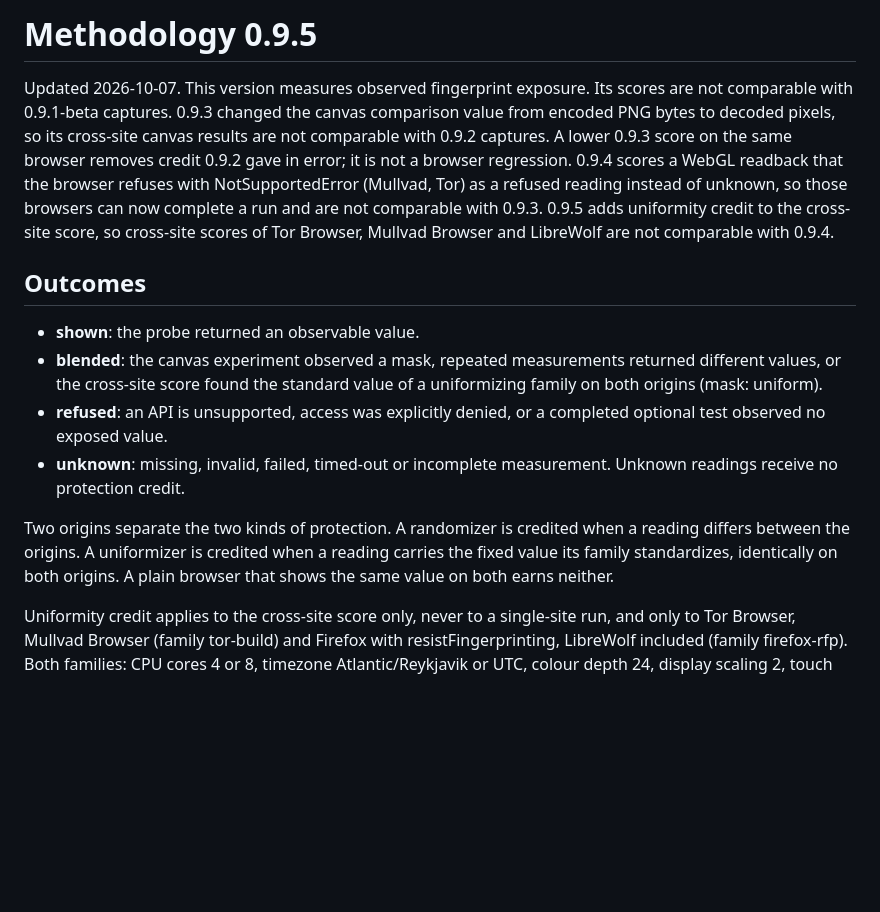
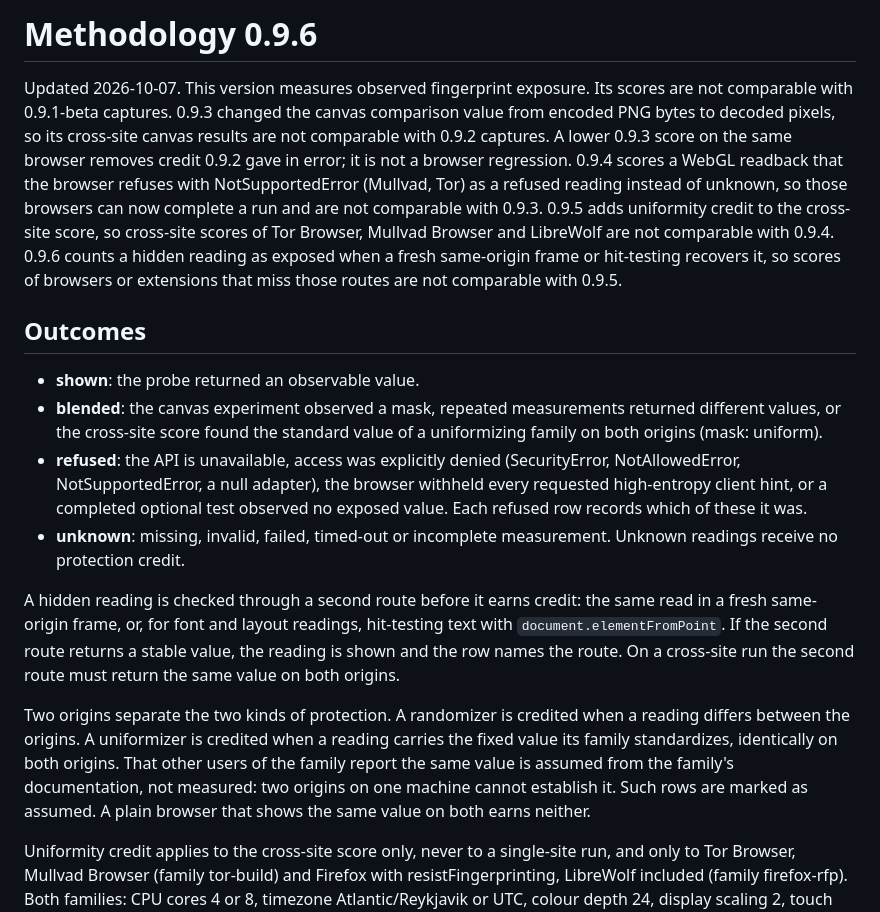
Before and after one commit to seyedehsanhadi/privacyassay, a Markdown page: METHODOLOGY.md, the part around the change. Rendered like a GitHub page; blank space fills up the shorter version.

```diff
--- a/METHODOLOGY.md
+++ b/METHODOLOGY.md
@@ -1,15 +1,17 @@
-# Methodology 0.9.5
+# Methodology 0.9.6
 
-Updated 2026-10-07. This version measures observed fingerprint exposure. Its scores are not comparable with 0.9.1-beta captures. 0.9.3 changed the canvas comparison value from encoded PNG bytes to decoded pixels, so its cross-site canvas results are not comparable with 0.9.2 captures. A lower 0.9.3 score on the same browser removes credit 0.9.2 gave in error; it is not a browser regression. 0.9.4 scores a WebGL readback that the browser refuses with NotSupportedError (Mullvad, Tor) as a refused reading instead of unknown, so those browsers can now complete a run and are not comparable with 0.9.3. 0.9.5 adds uniformity credit to the cross-site score, so cross-site scores of Tor Browser, Mullvad Browser and LibreWolf are not comparable with 0.9.4.
+Updated 2026-10-07. This version measures observed fingerprint exposure. Its scores are not comparable with 0.9.1-beta captures. 0.9.3 changed the canvas comparison value from encoded PNG bytes to decoded pixels, so its cross-site canvas results are not comparable with 0.9.2 captures. A lower 0.9.3 score on the same browser removes credit 0.9.2 gave in error; it is not a browser regression. 0.9.4 scores a WebGL readback that the browser refuses with NotSupportedError (Mullvad, Tor) as a refused reading instead of unknown, so those browsers can now complete a run and are not comparable with 0.9.3. 0.9.5 adds uniformity credit to the cross-site score, so cross-site scores of Tor Browser, Mullvad Browser and LibreWolf are not comparable with 0.9.4. 0.9.6 counts a hidden reading as exposed when a fresh same-origin frame or hit-testing recovers it, so scores of browsers or extensions that miss those routes are not comparable with 0.9.5.
 
 ## Outcomes
 
 - **shown**: the probe returned an observable value.
 - **blended**: the canvas experiment observed a mask, repeated measurements returned different values, or the cross-site score found the standard value of a uniformizing family on both origins (mask: uniform).
-- **refused**: an API is unsupported, access was explicitly denied, or a completed optional test observed no exposed value.
+- **refused**: the API is unavailable, access was explicitly denied (SecurityError, NotAllowedError, NotSupportedError, a null adapter), the browser withheld every requested high-entropy client hint, or a completed optional test observed no exposed value. Each refused row records which of these it was.
 - **unknown**: missing, invalid, failed, timed-out or incomplete measurement. Unknown readings receive no protection credit.
 
-Two origins separate the two kinds of protection. A randomizer is credited when a reading differs between the origins. A uniformizer is credited when a reading carries the fixed value its family standardizes, identically on both origins. A plain browser that shows the same value on both earns neither.
+A hidden reading is checked through a second route before it earns credit: the same read in a fresh same-origin frame, or, for font and layout readings, hit-testing text with `document.elementFromPoint`. If the second route returns a stable value, the reading is shown and the row names the route. On a cross-site run the second route must return the same value on both origins.
+
+Two origins separate the two kinds of protection. A randomizer is credited when a reading differs between the origins. A uniformizer is credited when a reading carries the fixed value its family standardizes, identically on both origins. That other users of the family report the same value is assumed from the family's documentation, not measured: two origins on one machine cannot establish it. Such rows are marked as assumed. A plain browser that shows the same value on both earns neither.
 
 Uniformity credit applies to the cross-site score only, never to a single-site run, and only to Tor Browser, Mullvad Browser (family tor-build) and Firefox with resistFingerprinting, LibreWolf included (family firefox-rfp). Both families: CPU cores 4 or 8, timezone Atlantic/Reykjavik or UTC, colour depth 24, display scaling 2, touch points 10 or 5, sample rate 44100, language en-US, taskbar size masked. Tor builds only: window size on the letterbox grid, and screen size equal to that window. Installed fonts, text metrics and font measurement are not credited, because the tool cannot verify the bundled set. Browser names and values outside these sets earn nothing. Browser identification remains informational.
 
```
Also changed, not shown: CHANGELOG.md (+8 -0 lines), README.md (+1 -1 lines), og-card.png, 13 other files.
